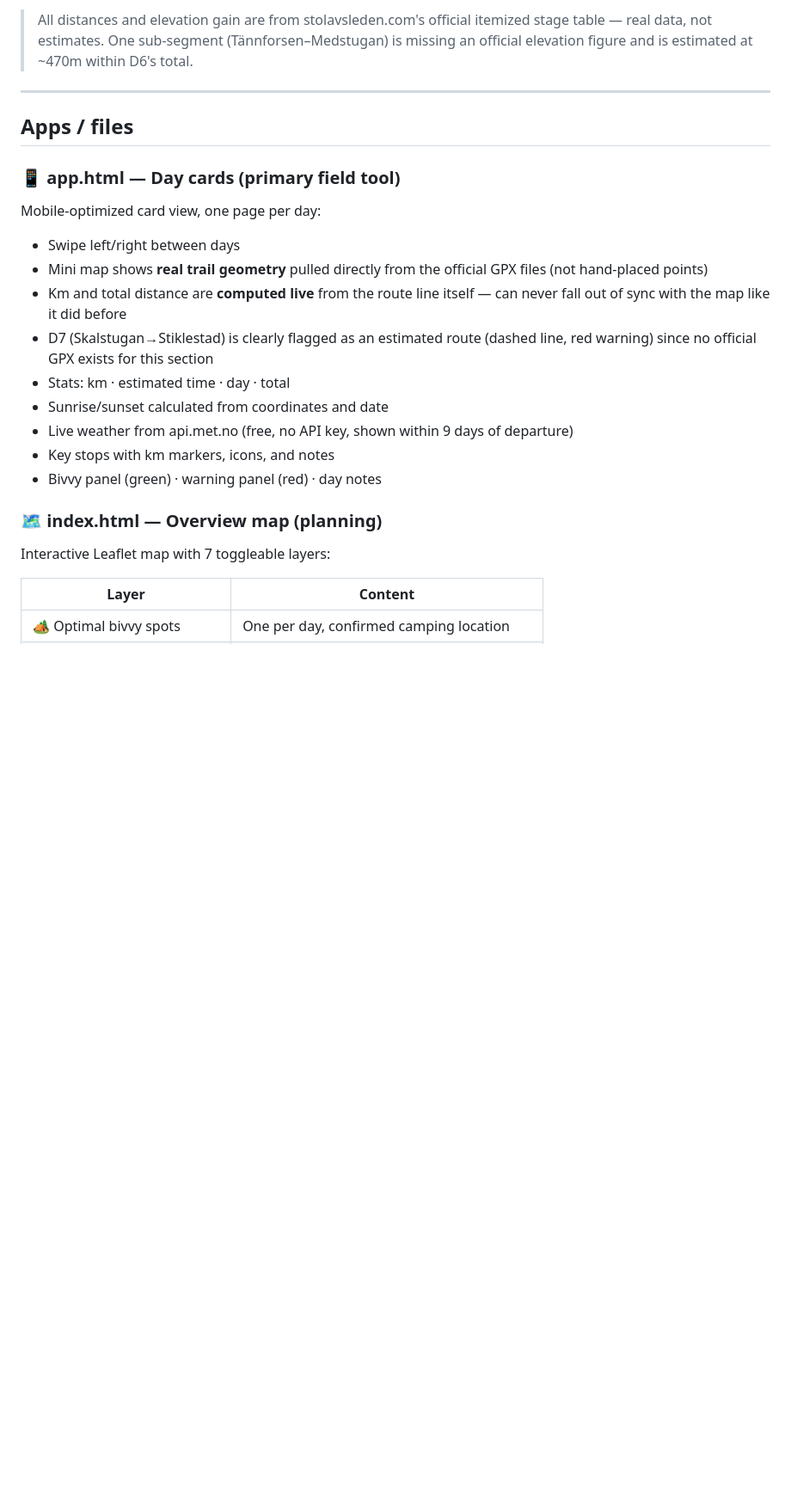
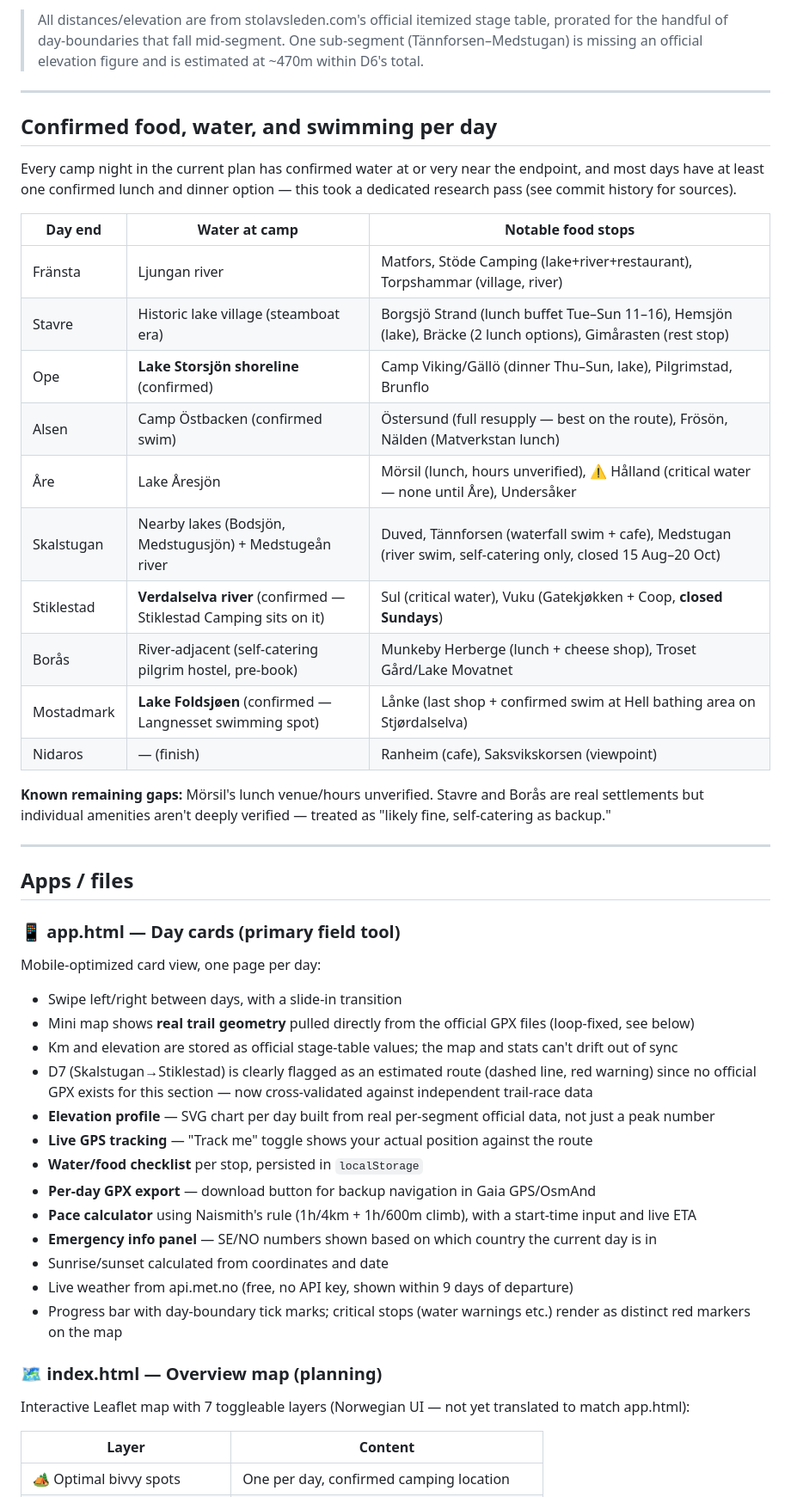
Before and after one commit to ricocousin/F1F_St_Olafsleden, a Markdown page: README.md, the part around one of its changes. Shown at 86% size. GitHub-like rendering; blank space fills up the shorter version.

```diff
--- a/README.md
+++ b/README.md
@@ -41,5 +39,26 @@ Days are balanced to decrease steadily around two fixed anchors: **Östersund**
 
-> All distances and elevation gain are from stolavsleden.com's official itemized stage table — real data, not estimates. One sub-segment (Tännforsen–Medstugan) is missing an official elevation figure and is estimated at ~470m within D6's total.
+> All distances/elevation are from stolavsleden.com's official itemized stage table, prorated for the handful of day-boundaries that fall mid-segment. One sub-segment (Tännforsen–Medstugan) is missing an official elevation figure and is estimated at ~470m within D6's total.
+
+---
+
+## Confirmed food, water, and swimming per day
+
+Every camp night in the current plan has confirmed water at or very near the endpoint, and most days have at least one confirmed lunch and dinner option — this took a dedicated research pass (see commit history for sources).
+
+| Day end     | Water at camp                          | Notable food stops                                                        |
+| ----------- | ---------------------------------------- | ------------------------------------------------------------------------------ |
+| Fränsta     | Ljungan river                            | Matfors, Stöde Camping (lake+river+restaurant), Torpshammar (village, river)   |
+| Stavre      | Historic lake village (steamboat era)    | Borgsjö Strand (lunch buffet Tue–Sun 11–16), Hemsjön (lake), Bräcke (2 lunch options), Gimårasten (rest stop) |
+| Ope         | **Lake Storsjön shoreline** (confirmed)  | Camp Viking/Gällö (dinner Thu–Sun, lake), Pilgrimstad, Brunflo                 |
+| Alsen       | Camp Östbacken (confirmed swim)          | Östersund (full resupply — best on the route), Frösön, Nälden (Matverkstan lunch) |
+| Åre         | Lake Åresjön                             | Mörsil (lunch, hours unverified), ⚠️ Hålland (critical water — none until Åre), Undersåker |
+| Skalstugan  | Nearby lakes (Bodsjön, Medstugusjön) + Medstugeån river | Duved, Tännforsen (waterfall swim + cafe), Medstugan (river swim, self-catering only, closed 15 Aug–20 Oct) |
+| Stiklestad  | **Verdalselva river** (confirmed — Stiklestad Camping sits on it) | Sul (critical water), Vuku (Gatekjøkken + Coop, **closed Sundays**) |
+| Borås       | River-adjacent (self-catering pilgrim hostel, pre-book) | Munkeby Herberge (lunch + cheese shop), Troset Gård/Lake Movatnet             |
+| Mostadmark  | **Lake Foldsjøen** (confirmed — Langnesset swimming spot) | Lånke (last shop + confirmed swim at Hell bathing area on Stjørdalselva)      |
+| Nidaros     | — (finish)                               | Ranheim (cafe), Saksvikskorsen (viewpoint)                                    |
+
+**Known remaining gaps:** Mörsil's lunch venue/hours unverified. Stavre and Borås are real settlements but individual amenities aren't deeply verified — treated as "likely fine, self-catering as backup."
 
 ---
 
@@ -49,19 +68,23 @@ Days are balanced to decrease steadily around two fixed anchors: **Östersund**
 
 Mobile-optimized card view, one page per day:
 
-- Swipe left/right between days
-- Mini map shows **real trail geometry** pulled directly from the official GPX files (not hand-placed points)
-- Km and total distance are **computed live** from the route line itself — can never fall out of sync with the map like it did before
-- D7 (Skalstugan→Stiklestad) is clearly flagged as an estimated route (dashed line, red warning) since no official GPX exists for this section
-- Stats: km · estimated time · day · total
+- Swipe left/right between days, with a slide-in transition
+- Mini map shows **real trail geometry** pulled directly from the official GPX files (loop-fixed, see below)
+- Km and elevation are stored as official stage-table values; the map and stats can't drift out of sync
+- D7 (Skalstugan→Stiklestad) is clearly flagged as an estimated route (dashed line, red warning) since no official GPX exists for this section — now cross-validated against independent trail-race data
+- **Elevation profile** — SVG chart per day built from real per-segment official data, not just a peak number
+- **Live GPS tracking** — "Track me" toggle shows your actual position against the route
+- **Water/food checklist** per stop, persisted in `localStorage`
+- **Per-day GPX export** — download button for backup navigation in Gaia GPS/OsmAnd
+- **Pace calculator** using Naismith's rule (1h/4km + 1h/600m climb), with a start-time input and live ETA
+- **Emergency info panel** — SE/NO numbers shown based on which country the current day is in
 - Sunrise/sunset calculated from coordinates and date
 - Live weather from api.met.no (free, no API key, shown within 9 days of departure)
-- Key stops with km markers, icons, and notes
-- Bivvy panel (green) · warning panel (red) · day notes
+- Progress bar with day-boundary tick marks; critical stops (water warnings etc.) render as distinct red markers on the map
 
 ### 🗺 index.html — Overview map (planning)
 
-Interactive Leaflet map with 7 toggleable layers:
+Interactive Leaflet map with 7 toggleable layers (Norwegian UI — not yet translated to match app.html):
 
 | Layer                        | Content                                              |
 | ------------------------------ | -------------------------------------------------------- |
```
Also changed, not shown: other parts of README.md (+64 -52 lines).
